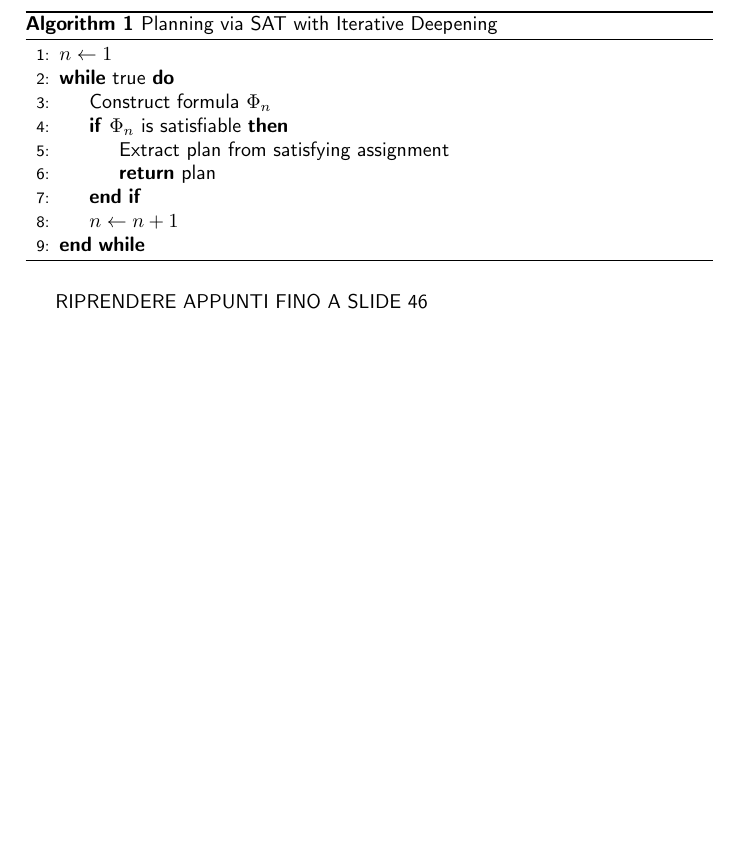
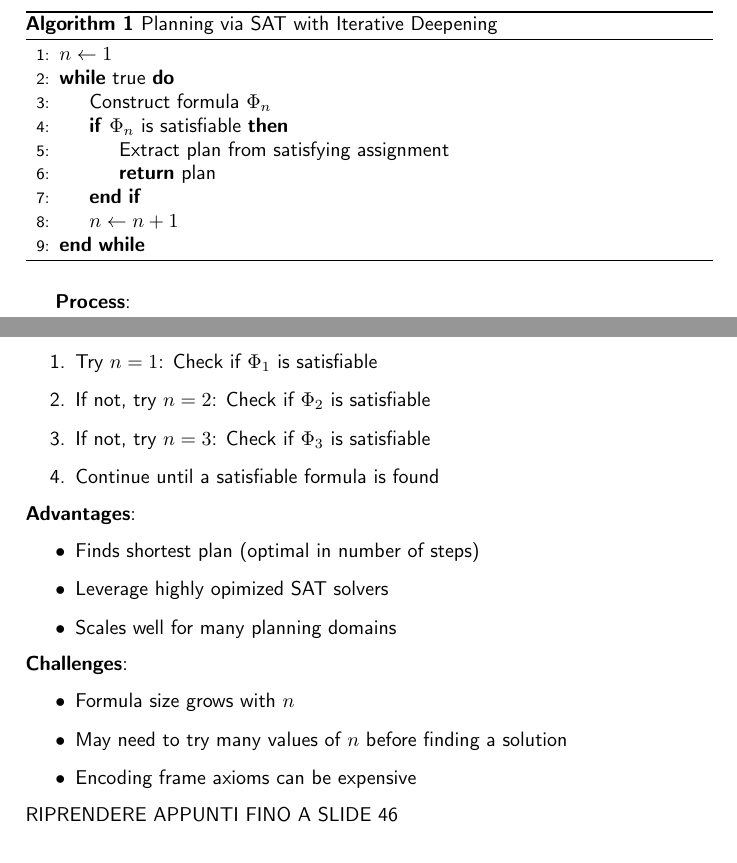
Before and after one commit to Toffa04/Artificial-Intelligence-Master, a LaTeX document (Primo-Anno/Planning-Reinforcement-Learning/notes/planning-reinforcement-learning.tex): part of page 25 of 31 before the commit and two parts of pages 25 and 26 of 32 after it, the two joined at a grey line, cut so that both start at the same text, the shorter picture padded with empty space. Compiled offline with pdfLaTeX.

Commit message:
Aggiornamento appunti PL

```diff
--- a/Primo-Anno/Planning-Reinforcement-Learning/notes/planning-reinforcement-learning.tex
+++ b/Primo-Anno/Planning-Reinforcement-Learning/notes/planning-reinforcement-learning.tex
@@ -1067,6 +1067,25 @@ Since we don't know the optimal plan length in advance, we use \textbf{iterative
       \EndWhile
     \end{algorithmic}
 \end{algorithm}
+\textbf{Process}:
+\begin{enumerate}
+    \item Try \( n = 1 \): Check if \( \Phi_{1} \) is satisfiable
+    \item If not, try \( n = 2 \): Check if \( \Phi_2 \) is satisfiable
+    \item If not, try \( n = 3 \): Check if \( \Phi_3 \) is satisfiable
+    \item Continue until a satisfiable formula is found
+\end{enumerate}
+\textbf{Advantages}:
+\begin{itemize}
+    \item Finds shortest plan (optimal in number of steps)
+    \item Leverage highly opimized SAT solvers
+    \item Scales well for many planning domains
+\end{itemize}
+\textbf{Challenges}:
+\begin{itemize}
+    \item Formula size grows with $n$
+    \item May need to try many values of \( n \) before finding a solution
+    \item Encoding frame axioms can be expensive
+\end{itemize}
 RIPRENDERE APPUNTI FINO A SLIDE 46
 \section{Conflict-Driven Clause Learning (CDCL)}
 Modern SAT solvers use \textbf{Conflict -Driven Clause Learning (CDCL)}, an advanced
```
Also changed, not shown: Primo-Anno/Planning-Reinforcement-Learning/notes/planning-reinforcement-learning.pdf.
